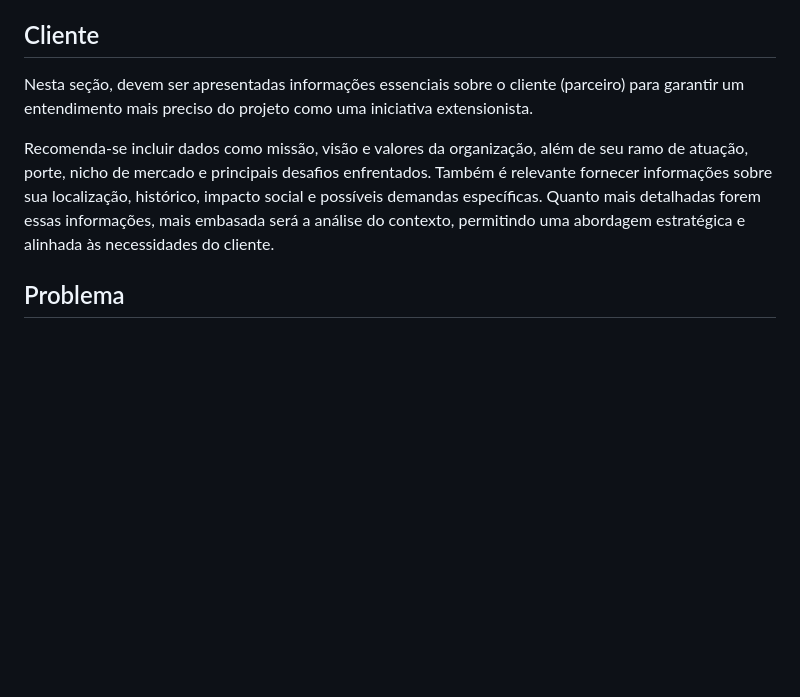
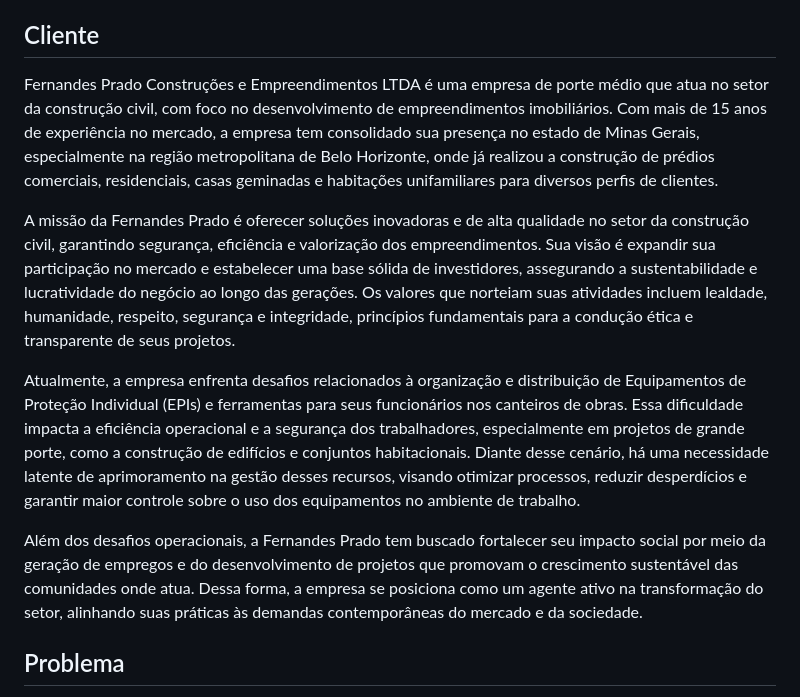
Before and after one commit to lhenriquecoelho/2025-1-p3-tiapn-si-grupo-3, a Markdown page: docs/01-Contexto.md, the part around the change. Rendered like a GitHub page; blank space fills up the shorter version.

```diff
--- a/docs/01-Contexto.md
+++ b/docs/01-Contexto.md
@@ -3,9 +3,13 @@
 Texto descritivo com a visão geral do projeto abordado. Inclui o contexto, o problema, os objetivos, a justificativa e o público-alvo do projeto. Visando contextualizar melhor o projeto e destacar sua importância para a disciplina, que é **extensionista**, acrescente todas as informações relevantes que julgar necessárias.
 
 ## Cliente
-Nesta seção, devem ser apresentadas informações essenciais sobre o cliente (parceiro) para garantir um entendimento mais preciso do projeto como uma iniciativa extensionista.
+Fernandes Prado Construções e Empreendimentos LTDA é uma empresa de porte médio que atua no setor da construção civil, com foco no desenvolvimento de empreendimentos imobiliários. Com mais de 15 anos de experiência no mercado, a empresa tem consolidado sua presença no estado de Minas Gerais, especialmente na região metropolitana de Belo Horizonte, onde já realizou a construção de prédios comerciais, residenciais, casas geminadas e habitações unifamiliares para diversos perfis de clientes.
 
-Recomenda-se incluir dados como missão, visão e valores da organização, além de seu ramo de atuação, porte, nicho de mercado e principais desafios enfrentados. Também é relevante fornecer informações sobre sua localização, histórico, impacto social e possíveis demandas específicas. Quanto mais detalhadas forem essas informações, mais embasada será a análise do contexto, permitindo uma abordagem estratégica e alinhada às necessidades do cliente.
+A missão da Fernandes Prado é oferecer soluções inovadoras e de alta qualidade no setor da construção civil, garantindo segurança, eficiência e valorização dos empreendimentos. Sua visão é expandir sua participação no mercado e estabelecer uma base sólida de investidores, assegurando a sustentabilidade e lucratividade do negócio ao longo das gerações. Os valores que norteiam suas atividades incluem lealdade, humanidade, respeito, segurança e integridade, princípios fundamentais para a condução ética e transparente de seus projetos.
+
+Atualmente, a empresa enfrenta desafios relacionados à organização e distribuição de Equipamentos de Proteção Individual (EPIs) e ferramentas para seus funcionários nos canteiros de obras. Essa dificuldade impacta a eficiência operacional e a segurança dos trabalhadores, especialmente em projetos de grande porte, como a construção de edifícios e conjuntos habitacionais. Diante desse cenário, há uma necessidade latente de aprimoramento na gestão desses recursos, visando otimizar processos, reduzir desperdícios e garantir maior controle sobre o uso dos equipamentos no ambiente de trabalho.
+
+Além dos desafios operacionais, a Fernandes Prado tem buscado fortalecer seu impacto social por meio da geração de empregos e do desenvolvimento de projetos que promovam o crescimento sustentável das comunidades onde atua. Dessa forma, a empresa se posiciona como um agente ativo na transformação do setor, alinhando suas práticas às demandas contemporâneas do mercado e da sociedade.
 
 ## Problema
 Aqui, a equipe deve fornecer uma descrição detalhada do problema a ser resolvido. Não é o momento adequado para abordar questões técnicas relacionadas ao desenvolvimento da aplicação. O objetivo é compreender e comunicar de maneira precisa qual é o desafio ou necessidade que motiva a criação da aplicação.
```
